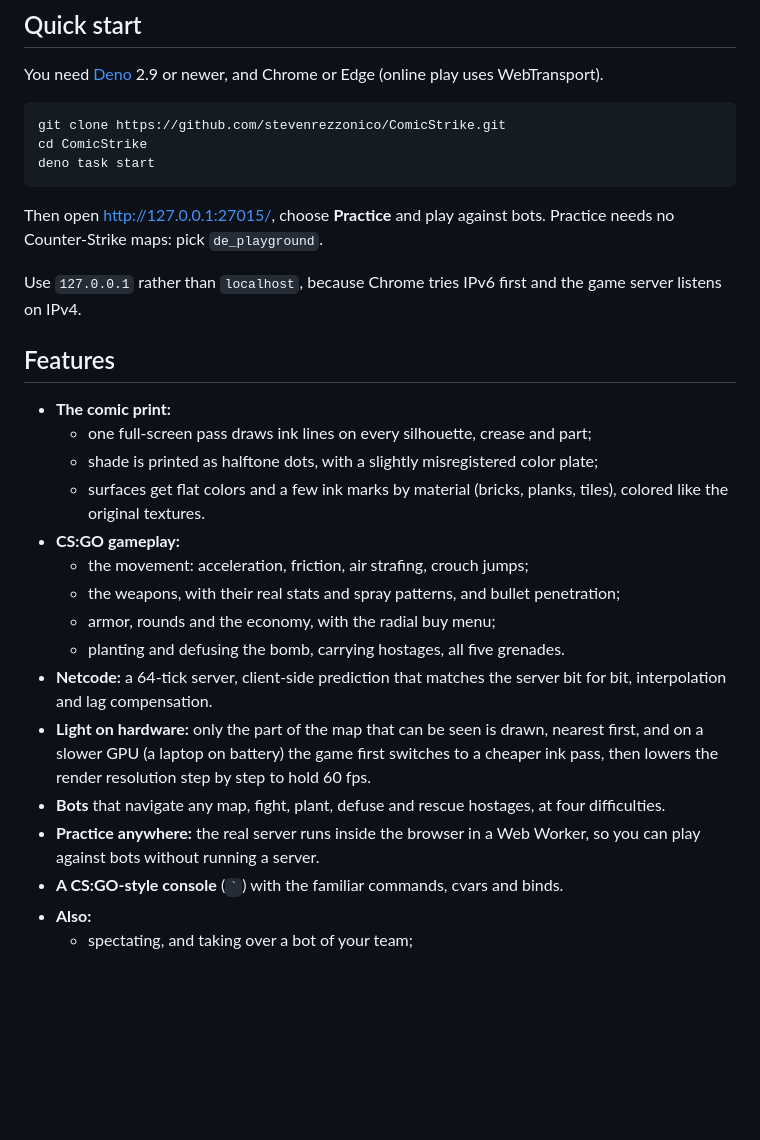
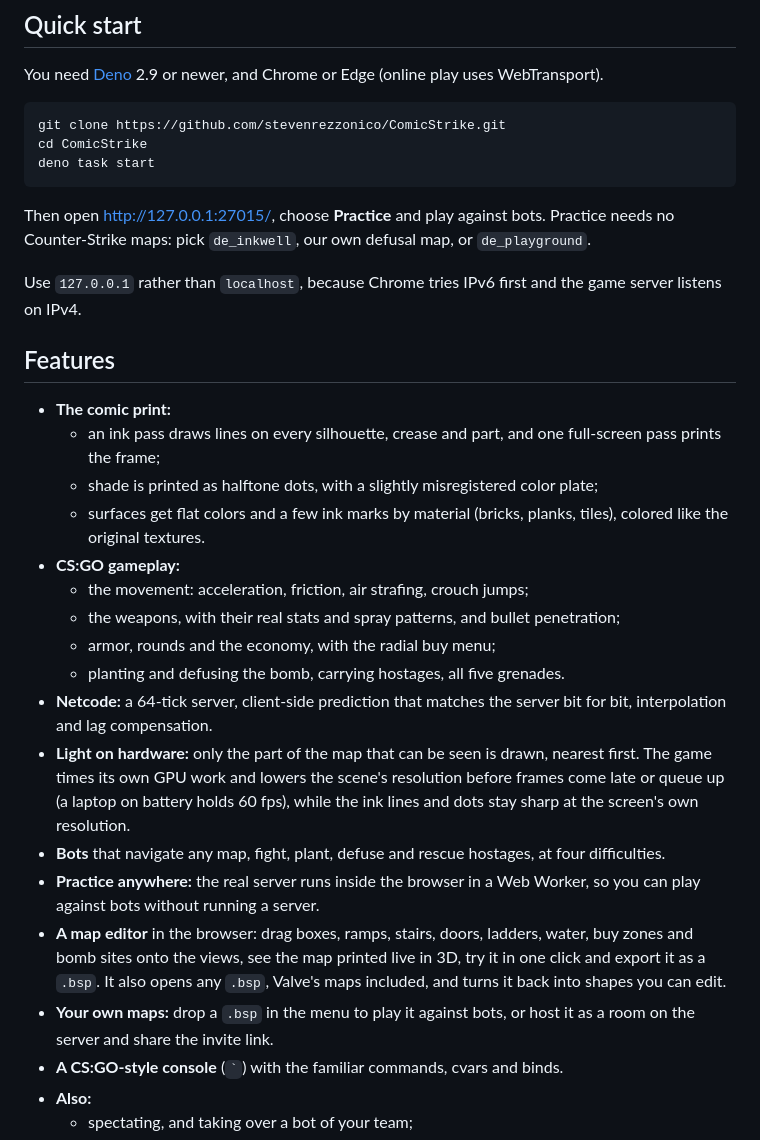
Before and after one commit to stevenrezzonico/ComicStrike, a Markdown page: README.md, the part around one of its changes. GitHub-like rendering; blank space fills up the shorter version.

````diff
--- a/README.md
+++ b/README.md
@@ -32,14 +36,14 @@ cd ComicStrike
 deno task start
 ```
 
-Then open <http://127.0.0.1:27015/>, choose **Practice** and play against bots. Practice needs no Counter-Strike maps: pick `de_playground`.
+Then open <http://127.0.0.1:27015/>, choose **Practice** and play against bots. Practice needs no Counter-Strike maps: pick `de_inkwell`, our own defusal map, or `de_playground`.
 
 Use `127.0.0.1` rather than `localhost`, because Chrome tries IPv6 first and the game server listens on IPv4.
 
 ## Features
 
 - **The comic print:**
-  - one full-screen pass draws ink lines on every silhouette, crease and part;
+  - an ink pass draws lines on every silhouette, crease and part, and one full-screen pass prints the frame;
   - shade is printed as halftone dots, with a slightly misregistered color plate;
   - surfaces get flat colors and a few ink marks by material (bricks, planks, tiles), colored like the original textures.
 - **CS:GO gameplay:**
@@ -48,9 +52,11 @@ Use `127.0.0.1` rather than `localhost`, because Chrome tries IPv6 first and the
   - armor, rounds and the economy, with the radial buy menu;
   - planting and defusing the bomb, carrying hostages, all five grenades.
 - **Netcode:** a 64-tick server, client-side prediction that matches the server bit for bit, interpolation and lag compensation.
-- **Light on hardware:** only the part of the map that can be seen is drawn, nearest first, and on a slower GPU (a laptop on battery) the game first switches to a cheaper ink pass, then lowers the render resolution step by step to hold 60 fps.
+- **Light on hardware:** only the part of the map that can be seen is drawn, nearest first. The game times its own GPU work and lowers the scene's resolution before frames come late or queue up (a laptop on battery holds 60 fps), while the ink lines and dots stay sharp at the screen's own resolution.
 - **Bots** that navigate any map, fight, plant, defuse and rescue hostages, at four difficulties.
 - **Practice anywhere:** the real server runs inside the browser in a Web Worker, so you can play against bots without running a server.
+- **A map editor** in the browser: drag boxes, ramps, stairs, doors, ladders, water, buy zones and bomb sites onto the views, see the map printed live in 3D, try it in one click and export it as a `.bsp`. It also opens any `.bsp`, Valve's maps included, and turns it back into shapes you can edit.
+- **Your own maps:** drop a `.bsp` in the menu to play it against bots, or host it as a room on the server and share the invite link.
 - **A CS:GO-style console** (`` ` ``) with the familiar commands, cvars and binds.
 - **Also:**
   - spectating, and taking over a bot of your team;
````
Also changed, not shown: other parts of README.md (+25 -17 lines), docs/screenshot-counter-terrorists.jpg (deleted), docs/screenshot-inkwell-a.jpg (added), docs/screenshot-inkwell-ct.jpg (added), docs/screenshot-inkwell-editor.jpg (added), docs/screenshot-inkwell-short.jpg (added), docs/screenshot-terrorists.jpg (deleted).
